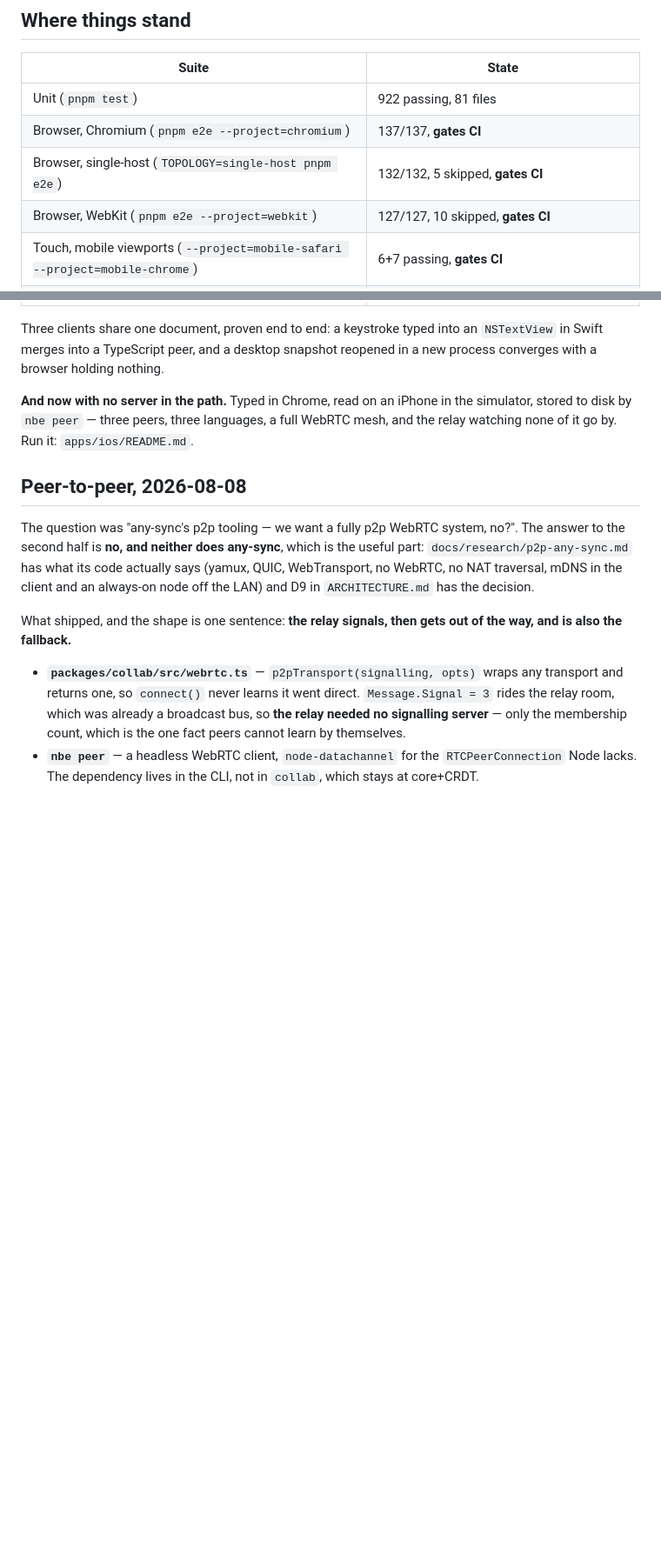
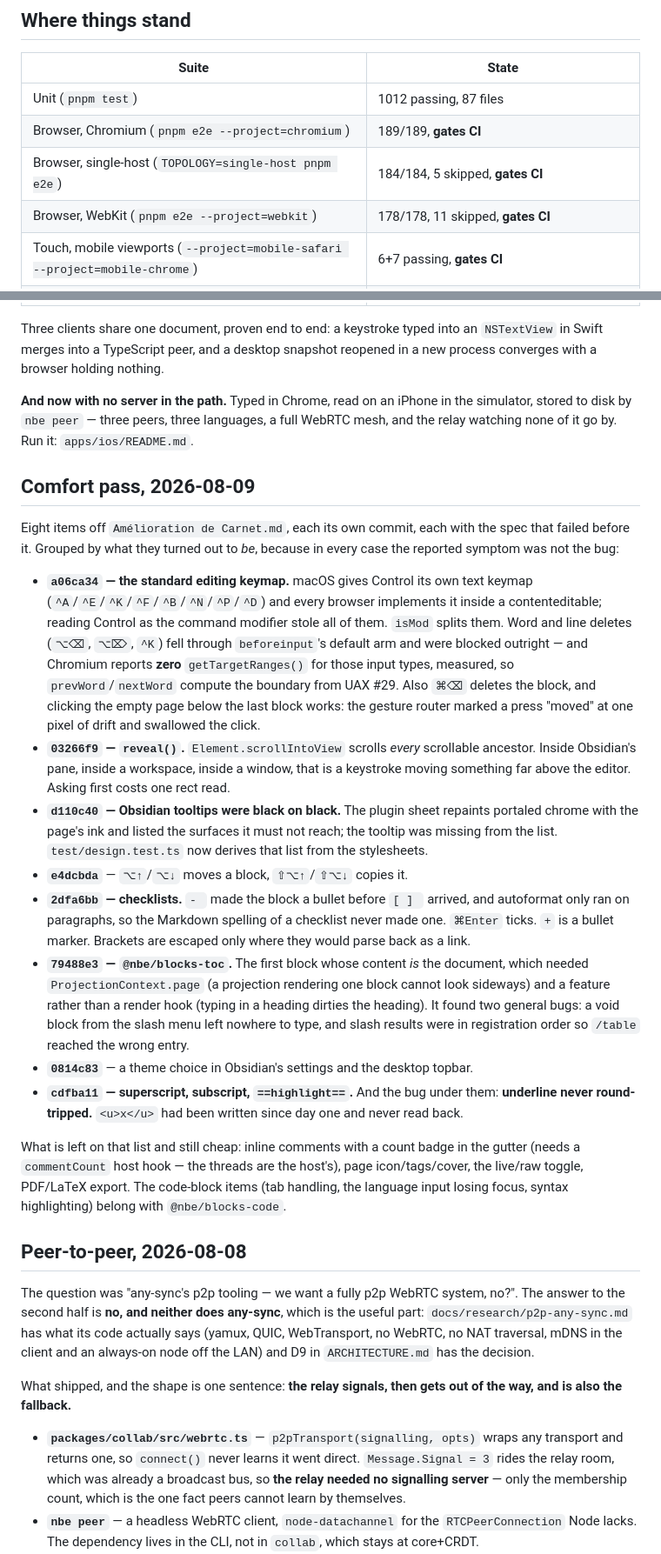
Before and after one commit to Frulko/note-block-editor, a Markdown page: docs/NEXT.md, 2 parts joined by grey strips. Shown at 87% size. Drawn GitHub-style; blank space fills up the shorter version.

Commit message:
docs: where the comfort pass got to, and what it found underneath
Eight items off the improvement list, and in every case the reported
symptom was not the bug — which is the part worth writing down. The suite
counts in the table are re-measured, not remembered.

Co-Authored-By: Claude Opus 5 (1M context) <noreply@anthropic.com>

```diff
--- a/docs/NEXT.md
+++ b/docs/NEXT.md
@@ -8,10 +8,10 @@ remembered.
 
 | Suite | State |
 | --- | --- |
-| Unit (`pnpm test`) | 922 passing, 81 files |
-| Browser, Chromium (`pnpm e2e --project=chromium`) | 137/137, **gates CI** |
-| Browser, single-host (`TOPOLOGY=single-host pnpm e2e`) | 132/132, 5 skipped, **gates CI** |
-| Browser, WebKit (`pnpm e2e --project=webkit`) | 127/127, 10 skipped, **gates CI** |
+| Unit (`pnpm test`) | 1012 passing, 87 files |
+| Browser, Chromium (`pnpm e2e --project=chromium`) | 189/189, **gates CI** |
+| Browser, single-host (`TOPOLOGY=single-host pnpm e2e`) | 184/184, 5 skipped, **gates CI** |
+| Browser, WebKit (`pnpm e2e --project=webkit`) | 178/178, 11 skipped, **gates CI** |
 | Touch, mobile viewports (`--project=mobile-safari --project=mobile-chrome`) | 6+7 passing, **gates CI** |
 | Performance (`e2e/performance.spec.ts`) | keystroke 8.3ms / 8.4ms at 500 blocks, render 205ms |
 | Swift (`cd native/swift && swift test`) | 75 passing |
@@ -25,6 +25,51 @@ reopened in a new process converges with a browser holding nothing.
 **And now with no server in the path.** Typed in Chrome, read on an iPhone in the
 simulator, stored to disk by `nbe peer` — three peers, three languages, a full
 WebRTC mesh, and the relay watching none of it go by. Run it: `apps/ios/README.md`.
+
+## Comfort pass, 2026-08-09
+
+Eight items off `Amélioration de Carnet.md`, each its own commit, each with the
+spec that failed before it. Grouped by what they turned out to *be*, because in
+every case the reported symptom was not the bug:
+
+- **`a06ca34` — the standard editing keymap.** macOS gives Control its own text
+  keymap (`^A`/`^E`/`^K`/`^F`/`^B`/`^N`/`^P`/`^D`) and every browser implements
+  it inside a contenteditable; reading Control as the command modifier stole all
+  of them. `isMod` splits them. Word and line deletes (`⌥⌫`, `⌥⌦`, `^K`) fell
+  through `beforeinput`'s default arm and were blocked outright — and Chromium
+  reports **zero** `getTargetRanges()` for those input types, measured, so
+  `prevWord`/`nextWord` compute the boundary from UAX #29. Also `⌘⌫` deletes the
+  block, and clicking the empty page below the last block works: the gesture
+  router marked a press "moved" at one pixel of drift and swallowed the click.
+- **`03266f9` — `reveal()`.** `Element.scrollIntoView` scrolls *every* scrollable
+  ancestor. Inside Obsidian's pane, inside a workspace, inside a window, that is
+  a keystroke moving something far above the editor. Asking first costs one rect
+  read.
+- **`d110c40` — Obsidian tooltips were black on black.** The plugin sheet
+  repaints portaled chrome with the page's ink and listed the surfaces it must
+  not reach; the tooltip was missing from the list. `test/design.test.ts` now
+  derives that list from the stylesheets.
+- **`e4dcbda`** — `⌥↑`/`⌥↓` moves a block, `⇧⌥↑`/`⇧⌥↓` copies it.
+- **`2dfa6bb` — checklists.** `- ` made the block a bullet before `[ ] ` arrived,
+  and autoformat only ran on paragraphs, so the Markdown spelling of a checklist
+  never made one. `⌘Enter` ticks. `+` is a bullet marker. Brackets are escaped
+  only where they would parse back as a link.
+- **`79488e3` — `@nbe/blocks-toc`.** The first block whose content *is* the
+  document, which needed `ProjectionContext.page` (a projection rendering one
+  block cannot look sideways) and a feature rather than a render hook (typing in
+  a heading dirties the heading). It found two general bugs: a void block from
+  the slash menu left nowhere to type, and slash results were in registration
+  order so `/table` reached the wrong entry.
+- **`0814c83`** — a theme choice in Obsidian's settings and the desktop topbar.
+- **`cdfba11` — superscript, subscript, `==highlight==`.** And the bug under
+  them: **underline never round-tripped.** `<u>x</u>` had been written since day
+  one and never read back.
+
+What is left on that list and still cheap: inline comments with a count badge in
+the gutter (needs a `commentCount` host hook — the threads are the host's), page
+icon/tags/cover, the live/raw toggle, PDF/LaTeX export. The code-block items
+(tab handling, the language input losing focus, syntax highlighting) belong with
+`@nbe/blocks-code`.
 
 ## Peer-to-peer, 2026-08-08
 
```
